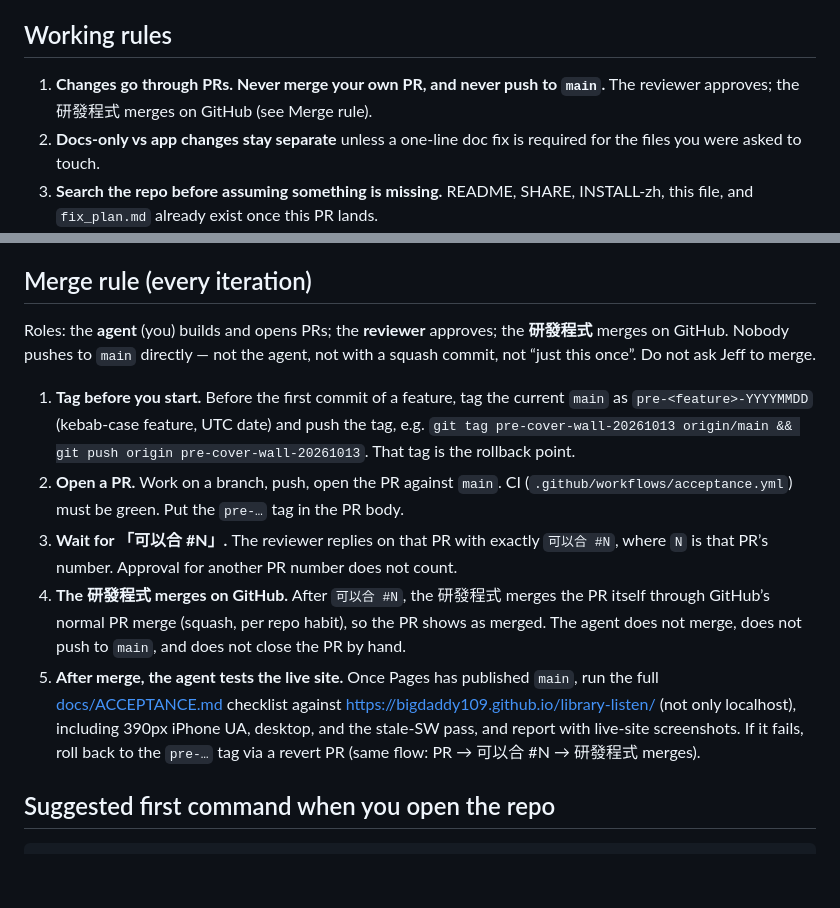
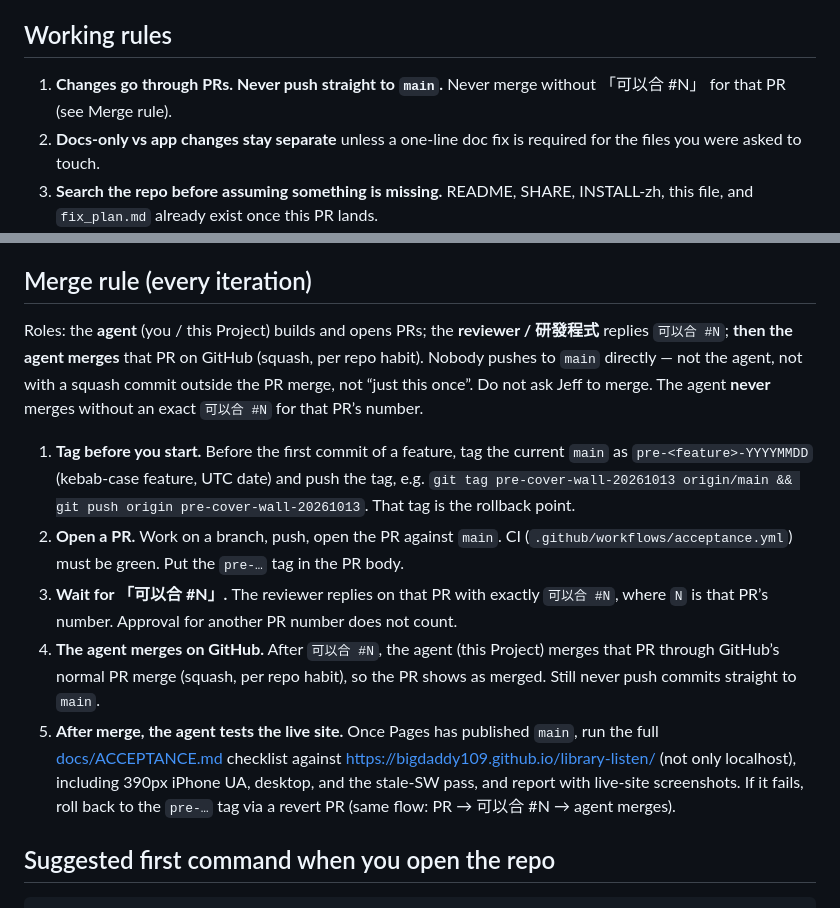
Before and after one commit to bigdaddy109/library-listen, a Markdown page: AGENTS.md, 2 parts joined by grey strips. Rendered like a GitHub page; blank space fills up the shorter version.

Commit message:
docs: agent merges after 可以合 #N (not 研發程式)
After the reviewer replies exactly 可以合 #N, this Project/agent
squash-merges that PR on GitHub. Still never merge without that
reply, and never push straight to main.

Co-authored-by: jeffreywu0329 <jeffreywu0329@gmail.com>

```diff
--- a/AGENTS.md
+++ b/AGENTS.md
@@ -125,7 +125,7 @@ Miss one and phones keep a stale shell. HTML navigations are network-first; othe
 
 ## Working rules
 
-1. **Changes go through PRs. Never merge your own PR, and never push to `main`.** The reviewer approves; the 研發程式 merges on GitHub (see Merge rule).
+1. **Changes go through PRs. Never push straight to `main`.** Never merge without 「可以合 #N」 for that PR (see Merge rule).
 2. **Docs-only vs app changes stay separate** unless a one-line doc fix is required for the files you were asked to touch.
 3. **Search the repo before assuming something is missing.** README, SHARE, INSTALL-zh, this file, and `fix_plan.md` already exist once this PR lands.
 4. **No stubs.** Don’t add empty tests, placeholder functions, or “TODO implement later” files.
@@ -137,13 +137,13 @@ Miss one and phones keep a stale shell. HTML navigations are network-first; othe
 
 ## Merge rule (every iteration)
 
-Roles: the **agent** (you) builds and opens PRs; the **reviewer** approves; the **研發程式** merges on GitHub. Nobody pushes to `main` directly — not the agent, not with a squash commit, not “just this once”. Do not ask Jeff to merge.
+Roles: the **agent** (you / this Project) builds and opens PRs; the **reviewer / 研發程式** replies `可以合 #N`; **then the agent merges** that PR on GitHub (squash, per repo habit). Nobody pushes to `main` directly — not the agent, not with a squash commit outside the PR merge, not “just this once”. Do not ask Jeff to merge. The agent **never** merges without an exact `可以合 #N` for that PR’s number.
 
 1. **Tag before you start.** Before the first commit of a feature, tag the current `main` as `pre-<feature>-YYYYMMDD` (kebab-case feature, UTC date) and push the tag, e.g. `git tag pre-cover-wall-20261013 origin/main && git push origin pre-cover-wall-20261013`. That tag is the rollback point.
 2. **Open a PR.** Work on a branch, push, open the PR against `main`. CI (`.github/workflows/acceptance.yml`) must be green. Put the `pre-…` tag in the PR body.
 3. **Wait for 「可以合 #N」.** The reviewer replies on that PR with exactly `可以合 #N`, where `N` is that PR’s number. Approval for another PR number does not count.
-4. **The 研發程式 merges on GitHub.** After `可以合 #N`, the 研發程式 merges the PR itself through GitHub’s normal PR merge (squash, per repo habit), so the PR shows as merged. The agent does not merge, does not push to `main`, and does not close the PR by hand.
-5. **After merge, the agent tests the live site.** Once Pages has published `main`, run the full [docs/ACCEPTANCE.md](docs/ACCEPTANCE.md) checklist against https://bigdaddy109.github.io/library-listen/ (not only localhost), including 390px iPhone UA, desktop, and the stale-SW pass, and report with live-site screenshots. If it fails, roll back to the `pre-…` tag via a revert PR (same flow: PR → 可以合 #N → 研發程式 merges).
+4. **The agent merges on GitHub.** After `可以合 #N`, the agent (this Project) merges that PR through GitHub’s normal PR merge (squash, per repo habit), so the PR shows as merged. Still never push commits straight to `main`.
+5. **After merge, the agent tests the live site.** Once Pages has published `main`, run the full [docs/ACCEPTANCE.md](docs/ACCEPTANCE.md) checklist against https://bigdaddy109.github.io/library-listen/ (not only localhost), including 390px iPhone UA, desktop, and the stale-SW pass, and report with live-site screenshots. If it fails, roll back to the `pre-…` tag via a revert PR (same flow: PR → 可以合 #N → agent merges).
 
 ## Suggested first command when you open the repo
 
```
